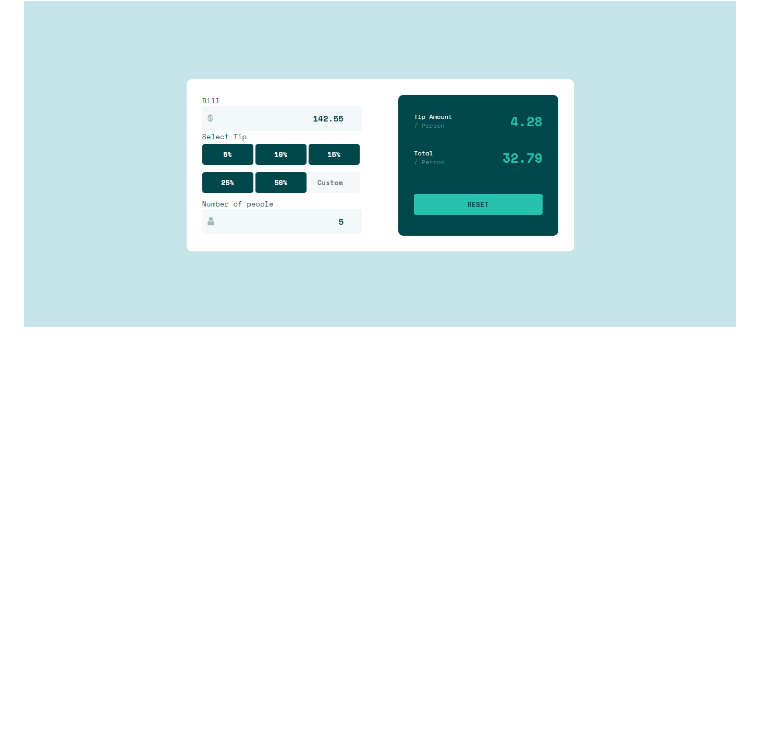
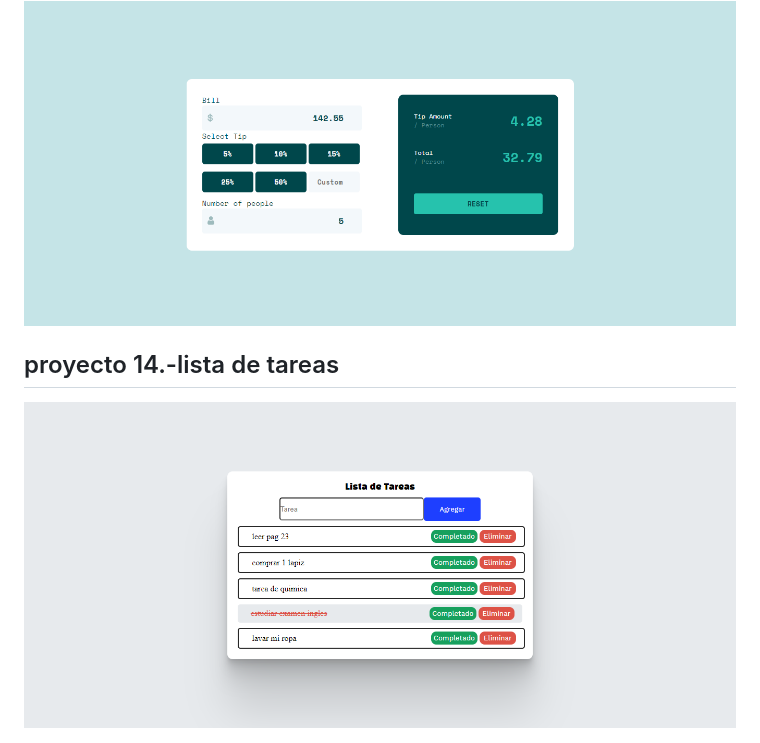
Before and after one commit to rineliniguezsosa/Practicando-Javascript, a Markdown page: README.md, the part around the change. Rendered like a GitHub page; pictures changed too: Proyecto14/img/proyecto14.png (added); blank space fills up the shorter version.

Commit message:
app lista de tareas

```diff
--- a/README.md
+++ b/README.md
@@ -51,3 +51,7 @@
 ## proyecto 13.-Calculadora de propinas
 
 <img  src="/Proyecto13/img/proyecto13.png" alt="Proyecto 13"/>
+
+## proyecto 14.-lista de tareas
+
+<img  src="/Proyecto14/img/proyecto14.png" alt="Proyecto 14"/>
```
Also changed, not shown: 3 other files.
